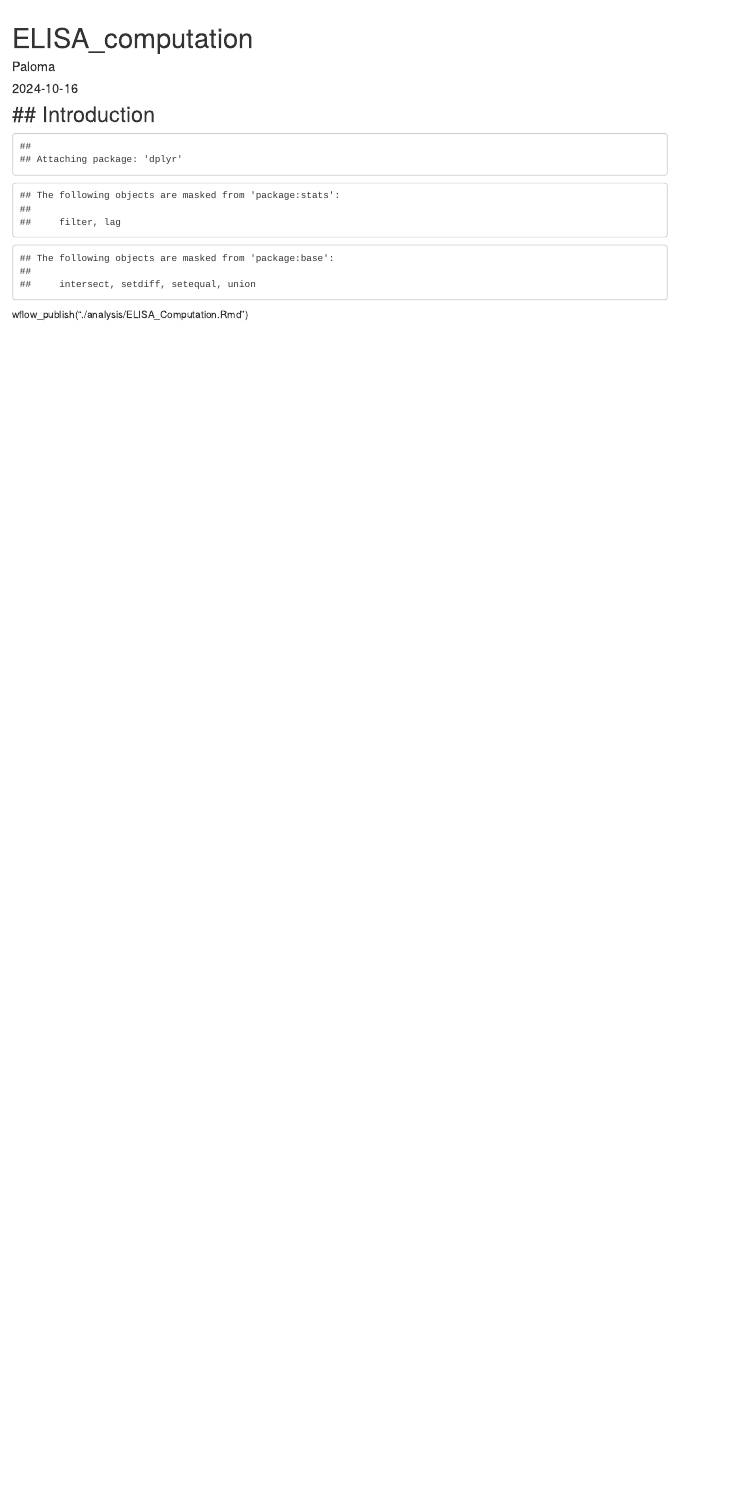
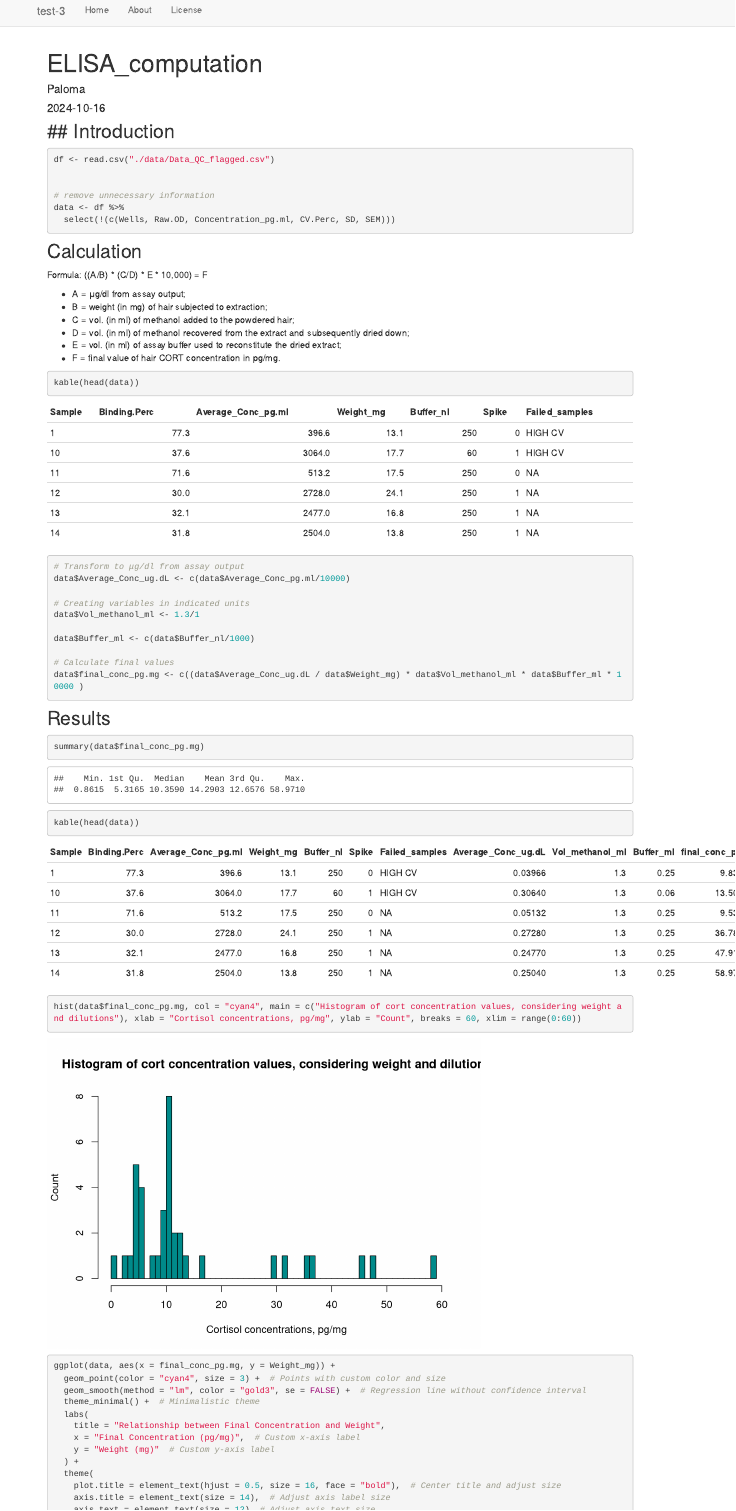
Before and after one commit to PalomaContreras25/HairCort-Evaluation-Nist2020, an R Markdown document (analysis/ELISA_computation.Rmd): the page in a window 1100 px wide, from its top. Rendered offline with R 4.5, knitr and Pandoc, with nearby package versions; drawn as R Markdown's standard HTML page in place of the format the file asks for.

Commit message:
wflow_publish("./analysis/ELISA_Computation.Rmd")

````diff
--- a/analysis/ELISA_computation.Rmd
+++ b/analysis/ELISA_computation.Rmd
@@ -11,14 +11,68 @@ editor_options:
 ## Introduction
 ---
 
-```{r echo = FALSE, warning=FALSE}
+```{r echo = FALSE, warning=FALSE, message=FALSE}
 # Install libraries
 library(dplyr)
 library(knitr)
 library(ggplot2)
 ```
 
-```{r setup, include=FALSE}
+```{r setup, include=TRUE, message=FALSE}
+df <- read.csv("./data/Data_QC_flagged.csv")
+
+
+# remove unnecessary information
+data <- df %>%
+  select(!(c(Wells, Raw.OD, Concentration_pg.ml, CV.Perc, SD, SEM)))
+
+```
+## Calculation
+
+Formula:  ((A/B) * (C/D) * E * 10,000) = F
+
+- A = μg/dl from assay output;
+- B = weight (in mg) of hair subjected to extraction;
+- C = vol. (in ml) of methanol added to the powdered hair;
+- D = vol. (in ml) of methanol recovered from the extract and subsequently dried down;
+- E = vol. (in ml) of assay buffer used to reconstitute the dried extract;
+- F = final value of hair CORT concentration in pg/mg.
+
+
+```{r}
+kable(head(data))
+
+# Transform to μg/dl from assay output
+data$Average_Conc_ug.dL <- c(data$Average_Conc_pg.ml/10000)
+
+# Creating variables in indicated units
+data$Vol_methanol_ml <- 1.3/1
+
+data$Buffer_ml <- c(data$Buffer_nl/1000)
+
+# Calculate final values
+data$final_conc_pg.mg <- c((data$Average_Conc_ug.dL / data$Weight_mg) * data$Vol_methanol_ml * data$Buffer_ml * 10000 )
+
 
 ```
 
+## Results
+```{r}
+
+summary(data$final_conc_pg.mg)
+kable(head(data))
+hist(data$final_conc_pg.mg, col = "cyan4", main = c("Histogram of cort concentration values, considering weight and dilutions"), xlab = "Cortisol concentrations, pg/mg", ylab = "Count", breaks = 60, xlim = range(0:60))
+
+ggplot(data, aes(x = final_conc_pg.mg, y = Weight_mg)) +
+  geom_point(color = "cyan4", size = 3) +  # Points with custom color and size
+  geom_smooth(method = "lm", color = "gold3", se = FALSE) +  # Regression line without confidence interval
+  theme_minimal() +  # Minimalistic theme
+  labs(
+    title = "Relationship between Final Concentration and Weight",
+    x = "Final Concentration (pg/mg)",  # Custom x-axis label
+    y = "Weight (mg)"  # Custom y-axis label
+  ) +
+  theme(
+    plot.title = element_text(hjust = 0.5, size = 16, face = "bold"),  # Center title and adjust size
+    axis.title = element_text(size = 14),  # Adjust axis label size
+    axis.text = element_text(size = 12)  # Adjust axis text size
````
Also changed, not shown: analysis/ELISA_computation.Rmd (20 more changed lines).
